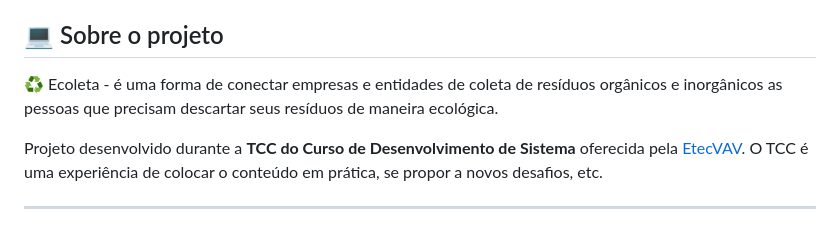
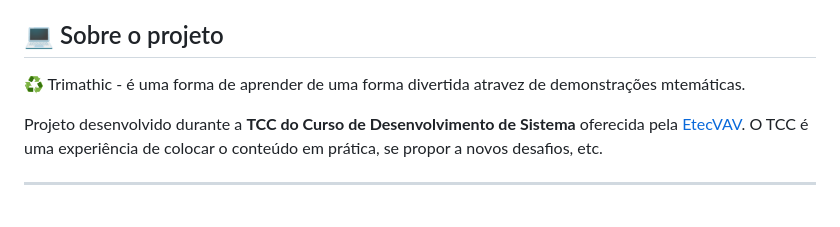
Before and after one commit to viniciussakai/trimathic, a Markdown page: README.md, the part around the change. Drawn GitHub-style.

Commit message:
refact: update README.md

```diff
--- a/README.md
+++ b/README.md
@@ -37,8 +37,7 @@
 
 ## 💻 Sobre o projeto
 
-♻️ Ecoleta - é uma forma de conectar empresas e entidades de coleta de resíduos orgânicos e inorgânicos as pessoas que precisam descartar seus resíduos de maneira ecológica.
-
+♻️ Trimathic - é uma forma de aprender de uma forma divertida atravez de demonstrações mtemáticas.
 
 Projeto desenvolvido durante a **TCC do Curso de Desenvolvimento de Sistema** oferecida pela [EtecVAV](https://www.etecvav.com.br).
 O TCC é uma experiência de colocar o conteúdo em prática, se propor a novos desafios, etc.
```
